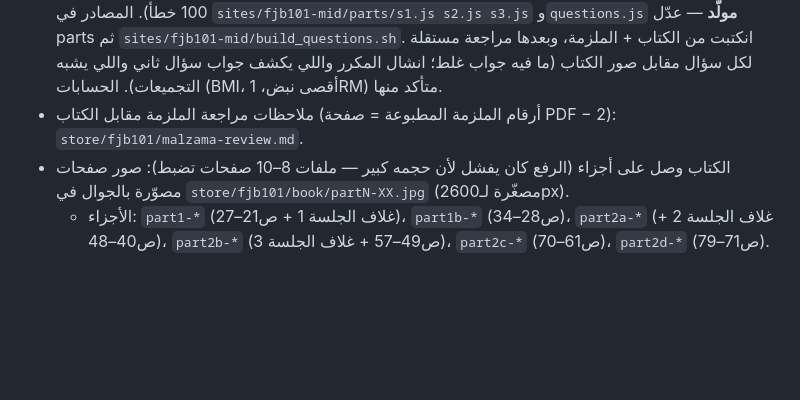
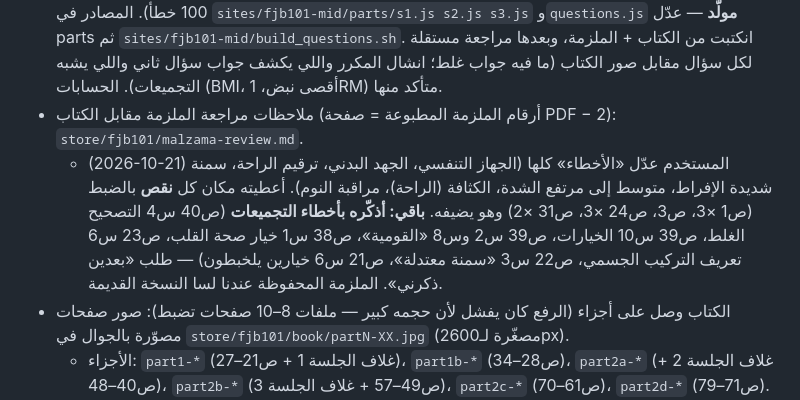
Before and after one commit to sulmalj/sulaiman, a Markdown page: CLAUDE.md, the part around the change. Rendered like a GitHub page; blank space fills up the shorter version.

Commit message:
فجب 101: حالة تعديلات الملزمة + تذكير بأخطاء التجميعات (#165)
Claude-Session: https://claude.ai/code/session_01RzyfnPcMCbZd1qJ1UWXMAv

Co-authored-by: Claude <noreply@anthropic.com>

```diff
--- a/CLAUDE.md
+++ b/CLAUDE.md
@@ -94,6 +94,7 @@
 - المادة: فجب 101 «اللياقة والثقافة الصحية». الكود: `sites/fjb101-mid/` (`index.html` + `questions.js`، مفتاح الحفظ `fjb101-mid-v1`). الجلسات تنعرض تلقائياً من `SESSIONS` (اللي لها أسئلة بس) — أسماء الجلسات تنحط من الكتاب.
 - **الأسئلة (2026-10-21): 549 سؤال** (الجلسة 1 = 159، الثانية = 184، الثالثة = 206؛ 324 اختيار + 125 صح + 100 خطأ). المصادر في `sites/fjb101-mid/parts/s1.js s2.js s3.js` و`questions.js` **مولّد** — عدّل parts ثم `sites/fjb101-mid/build_questions.sh`. انكتبت من الكتاب + الملزمة، وبعدها مراجعة مستقلة لكل سؤال مقابل صور الكتاب (ما فيه جواب غلط؛ انشال المكرر واللي يكشف جواب سؤال ثاني واللي يشبه التجميعات). الحسابات (BMI، أقصى نبض، 1RM) متأكد منها.
 - ملاحظات مراجعة الملزمة مقابل الكتاب (أرقام الملزمة المطبوعة = صفحة PDF − 2): `store/fjb101/malzama-review.md`.
+  - (2026-10-21) المستخدم عدّل «الأخطاء» كلها (الجهاز التنفسي، الجهد البدني، ترقيم الراحة، سمنة شديدة الإفراط، متوسط إلى مرتفع الشدة، الكثافة (الراحة)، مراقبة النوم). أعطيته مكان كل **نقص** بالضبط (ص1 ×3، ص3، ص24 ×3، ص31 ×2) وهو يضيفه. **باقي: أذكّره بأخطاء التجميعات** (ص40 س4 التصحيح الغلط، ص39 س10 الخيارات، ص39 س2 وس8 «القومية»، ص38 س1 خيار صحة القلب، ص23 س6 تعريف التركيب الجسمي، ص22 س3 «سمنة معتدلة»، ص21 س6 خيارين يلخبطون) — طلب «بعدين ذكرني». الملزمة المحفوظة عندنا لسا النسخة القديمة.
 - الكتاب وصل على أجزاء (الرفع كان يفشل لأن حجمه كبير — ملفات 8–10 صفحات تضبط): صور صفحات مصوّرة بالجوال في `store/fjb101/book/partN-XX.jpg` (مصغّرة لـ2600px).
   - الأجزاء: `part1-*` (غلاف الجلسة 1 + ص21–27)، `part1b-*` (ص28–34)، `part2a-*` (غلاف الجلسة 2 + ص40–48)، `part2b-*` (ص49–57 + غلاف الجلسة 3)، `part2c-*` (ص61–70)، `part2d-*` (ص71–79). **الكتاب كامل وصل.**
   - **الجلسة الثانية: «اللياقة البدنية المرتبطة بالصحة»**، **الجلسة الثالثة: «تعزيز الاستثمار الصحي وجودة الحياة»**. ممنوع في الثانية ص40–42 و55 (تفاعل وشارك) و56 (قيّم نفسك البعدي)؛ في الثالثة ص61–63 و77 (تفاعل وشارك) و78 (نموذج المتابعة اليومية). وص33 في الأولى (تفاعل وشارك) ممنوعة.
```
